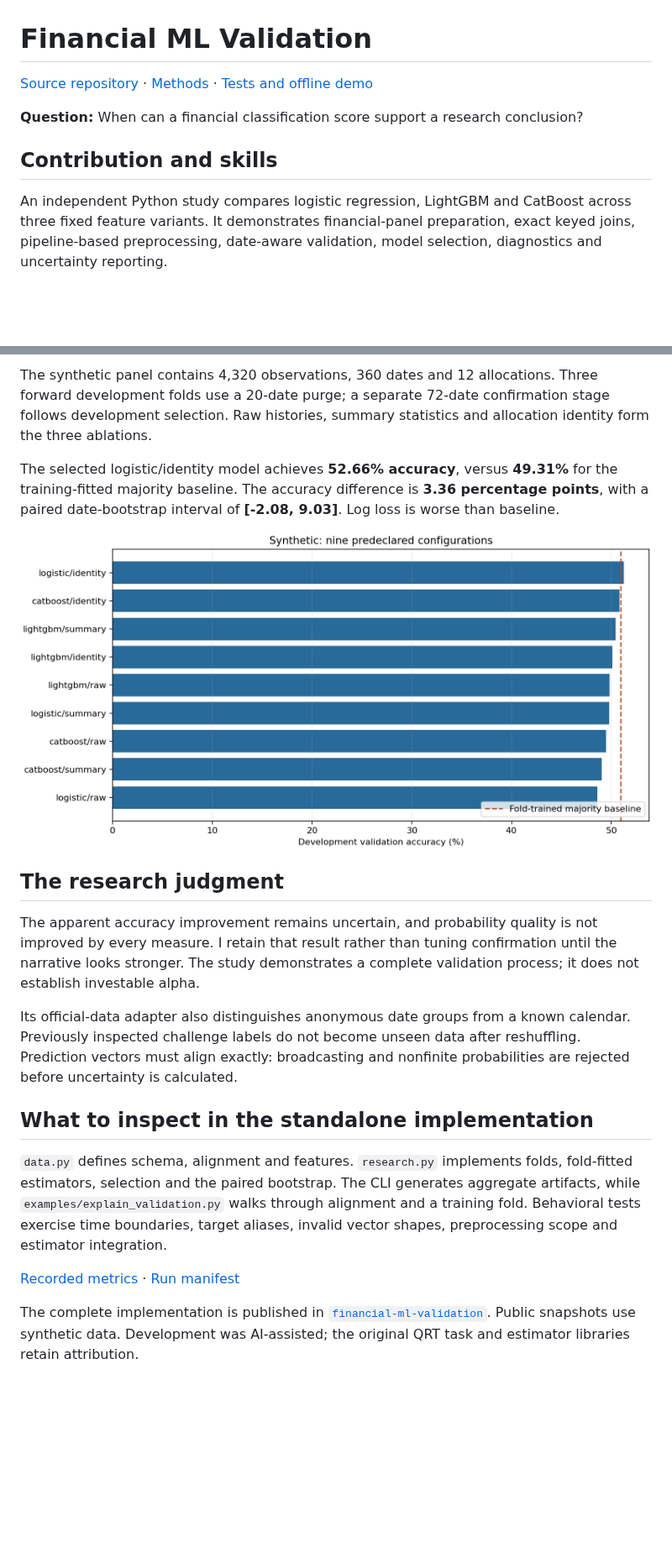
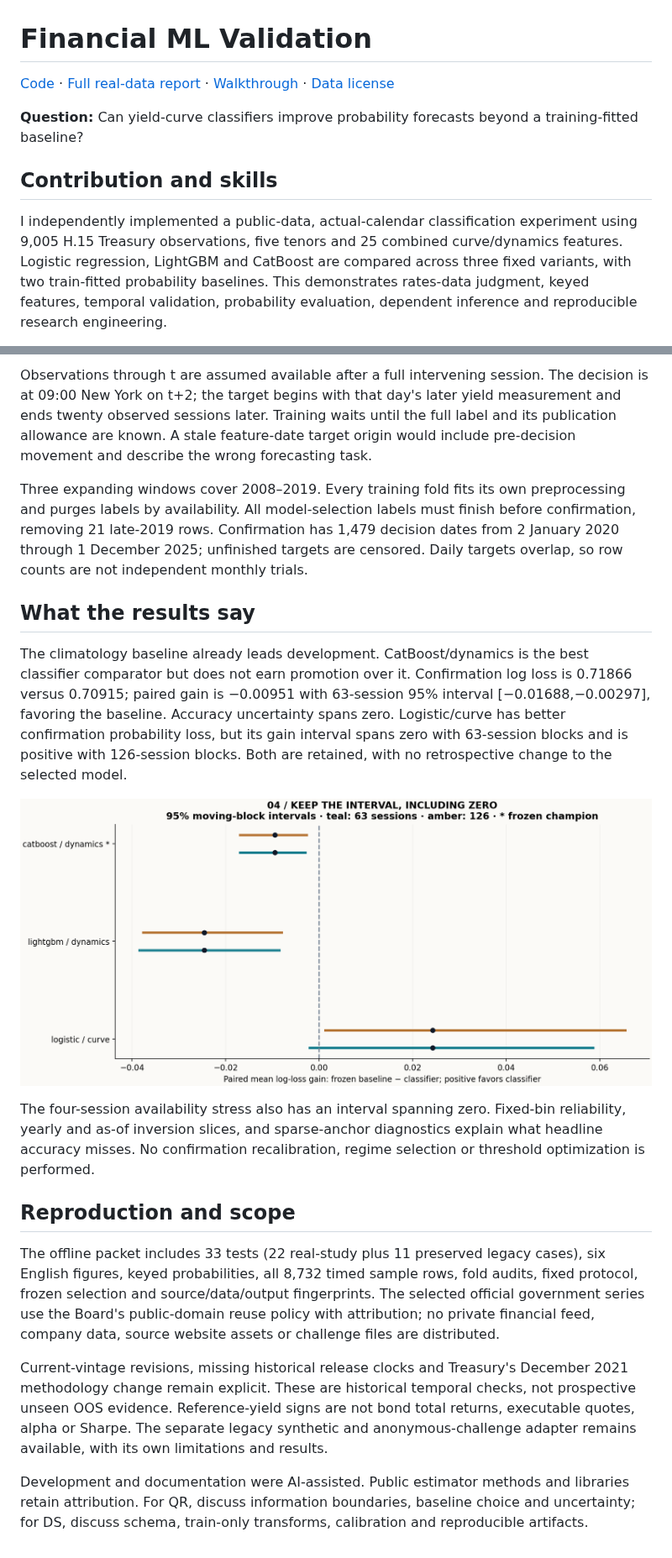
Before and after one commit to Mingju-Zhang-CBS/Quant, a Markdown page: projects/financial-ml-validation.md, 2 parts joined by grey strips. Shown at 84% size. Drawn GitHub-style; pictures changed too: assets/financial-ml-validation-real-result.png (added); blank space fills up the shorter version.

```diff
--- a/projects/financial-ml-validation.md
+++ b/projects/financial-ml-validation.md
@@ -1,10 +1,10 @@
 # Financial ML Validation
 
-[Source repository](https://github.com/Mingju-Zhang-CBS/financial-ml-validation) · [Methods](https://github.com/Mingju-Zhang-CBS/financial-ml-validation/blob/main/docs/METHODS.md) · [Tests and offline demo](https://github.com/Mingju-Zhang-CBS/financial-ml-validation/actions/workflows/checks.yml)
+[Code](https://github.com/Mingju-Zhang-CBS/financial-ml-validation) · [Full real-data report](https://github.com/Mingju-Zhang-CBS/financial-ml-validation/blob/main/reports/real/REPORT.md) · [Walkthrough](https://github.com/Mingju-Zhang-CBS/financial-ml-validation/blob/main/docs/WALKTHROUGH.md) · [Data license](https://github.com/Mingju-Zhang-CBS/financial-ml-validation/blob/main/DATA_LICENSE.md)
 
-**Question:** When can a financial classification score support a research conclusion?
+**Question:** Can yield-curve classifiers improve probability forecasts beyond a training-fitted baseline?
 
 ## Contribution and skills
 
-An independent Python study compares logistic regression, LightGBM and CatBoost across three fixed feature variants. It demonstrates financial-panel preparation, exact keyed joins, pipeline-based preprocessing, date-aware validation, model selection, diagnostics and uncertainty reporting.
+I independently implemented a public-data, actual-calendar classification experiment using 9,005 H.15 Treasury observations, five tenors and 25 combined curve/dynamics features. Logistic regression, LightGBM and CatBoost are compared across three fixed variants, with two train-fitted probability baselines. This demonstrates rates-data judgment, keyed features, temporal validation, probability evaluation, dependent inference and reproducible research engineering.
 
@@ -14,20 +14,20 @@ An independent Python study compares logistic regression, LightGBM and CatBoost
 
-The synthetic panel contains 4,320 observations, 360 dates and 12 allocations. Three forward development folds use a 20-date purge; a separate 72-date confirmation stage follows development selection. Raw histories, summary statistics and allocation identity form the three ablations.
+Observations through t are assumed available after a full intervening session. The decision is at 09:00 New York on t+2; the target begins with that day's later yield measurement and ends twenty observed sessions later. Training waits until the full label and its publication allowance are known. A stale feature-date target origin would include pre-decision movement and describe the wrong forecasting task.
 
-The selected logistic/identity model achieves **52.66% accuracy**, versus **49.31%** for the training-fitted majority baseline. The accuracy difference is **3.36 percentage points**, with a paired date-bootstrap interval of **[-2.08, 9.03]**. Log loss is worse than baseline.
+Three expanding windows cover 2008–2019. Every training fold fits its own preprocessing and purges labels by availability. All model-selection labels must finish before confirmation, removing 21 late-2019 rows. Confirmation has 1,479 decision dates from 2 January 2020 through 1 December 2025; unfinished targets are censored. Daily targets overlap, so row counts are not independent monthly trials.
 
-![Development comparison](../assets/financial-ml-validation-result.png)
+## What the results say
 
-## The research judgment
+The climatology baseline already leads development. CatBoost/dynamics is the best classifier comparator but does not earn promotion over it. Confirmation log loss is 0.71866 versus 0.70915; paired gain is −0.00951 with 63-session 95% interval [−0.01688,−0.00297], favoring the baseline. Accuracy uncertainty spans zero. Logistic/curve has better confirmation probability loss, but its gain interval spans zero with 63-session blocks and is positive with 126-session blocks. Both are retained, with no retrospective change to the selected model.
 
-The apparent accuracy improvement remains uncertain, and probability quality is not improved by every measure. I retain that result rather than tuning confirmation until the narrative looks stronger. The study demonstrates a complete validation process; it does not establish investable alpha.
+![Dependent uncertainty and model comparison](../assets/financial-ml-validation-real-result.png)
 
-Its official-data adapter also distinguishes anonymous date groups from a known calendar. Previously inspected challenge labels do not become unseen data after reshuffling. Prediction vectors must align exactly: broadcasting and nonfinite probabilities are rejected before uncertainty is calculated.
+The four-session availability stress also has an interval spanning zero. Fixed-bin reliability, yearly and as-of inversion slices, and sparse-anchor diagnostics explain what headline accuracy misses. No confirmation recalibration, regime selection or threshold optimization is performed.
 
-## What to inspect in the standalone implementation
+## Reproduction and scope
 
-`data.py` defines schema, alignment and features. `research.py` implements folds, fold-fitted estimators, selection and the paired bootstrap. The CLI generates aggregate artifacts, while `examples/explain_validation.py` walks through alignment and a training fold. Behavioral tests exercise time boundaries, target aliases, invalid vector shapes, preprocessing scope and estimator integration.
+The offline packet includes 33 tests (22 real-study plus 11 preserved legacy cases), six English figures, keyed probabilities, all 8,732 timed sample rows, fold audits, fixed protocol, frozen selection and source/data/output fingerprints. The selected official government series use the Board's public-domain reuse policy with attribution; no private financial feed, company data, source website assets or challenge files are distributed.
 
-[Recorded metrics](../assets/financial-ml-validation-metrics.json) · [Run manifest](../assets/financial-ml-validation-manifest.json)
+Current-vintage revisions, missing historical release clocks and Treasury's December 2021 methodology change remain explicit. These are historical temporal checks, not prospective unseen OOS evidence. Reference-yield signs are not bond total returns, executable quotes, alpha or Sharpe. The separate legacy synthetic and anonymous-challenge adapter remains available, with its own limitations and results.
 
-The complete implementation is published in [`financial-ml-validation`](https://github.com/Mingju-Zhang-CBS/financial-ml-validation). Public snapshots use synthetic data. Development was AI-assisted; the original QRT task and estimator libraries retain attribution.
+Development and documentation were AI-assisted. Public estimator methods and libraries retain attribution. For QR, discuss information boundaries, baseline choice and uncertainty; for DS, discuss schema, train-only transforms, calibration and reproducible artifacts.
```
Also changed, not shown: other parts of projects/financial-ml-validation.md (+2 -2 lines), README.md (+5 -5 lines), 2 other files.
